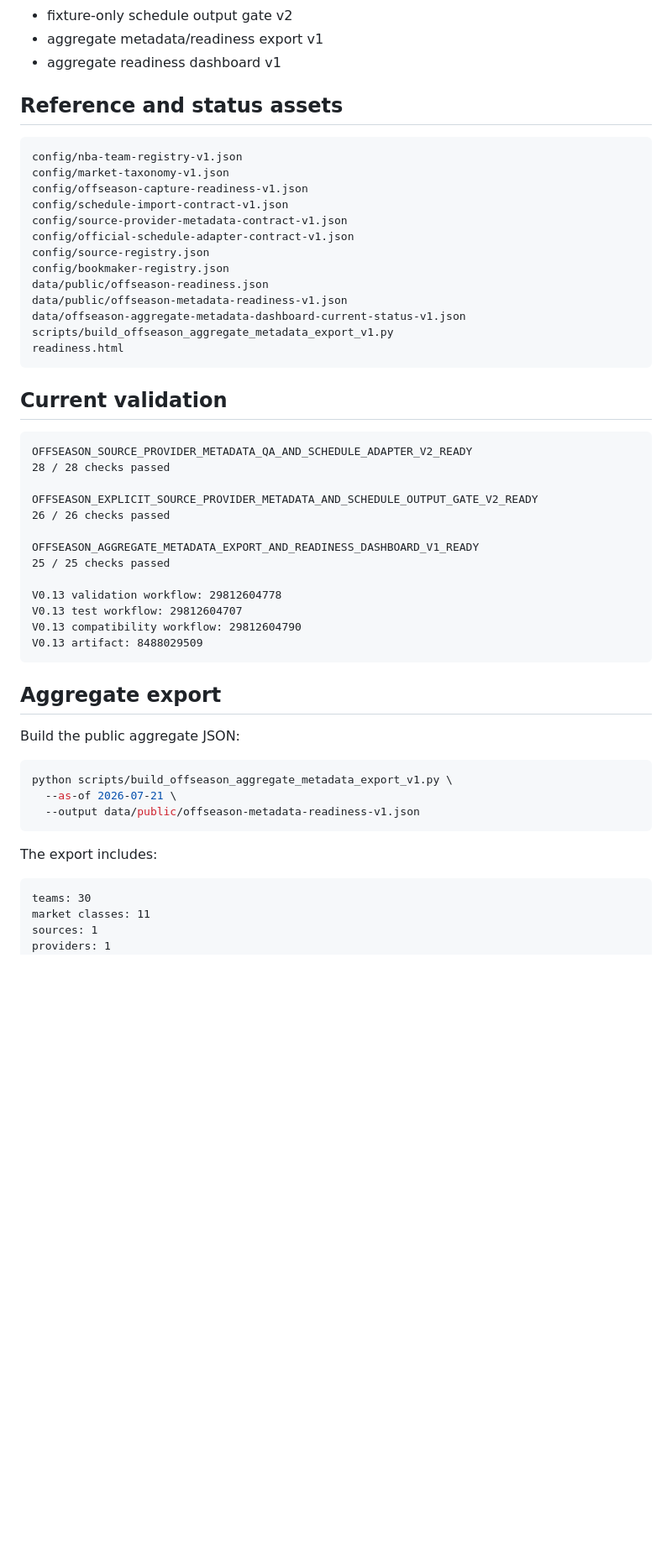
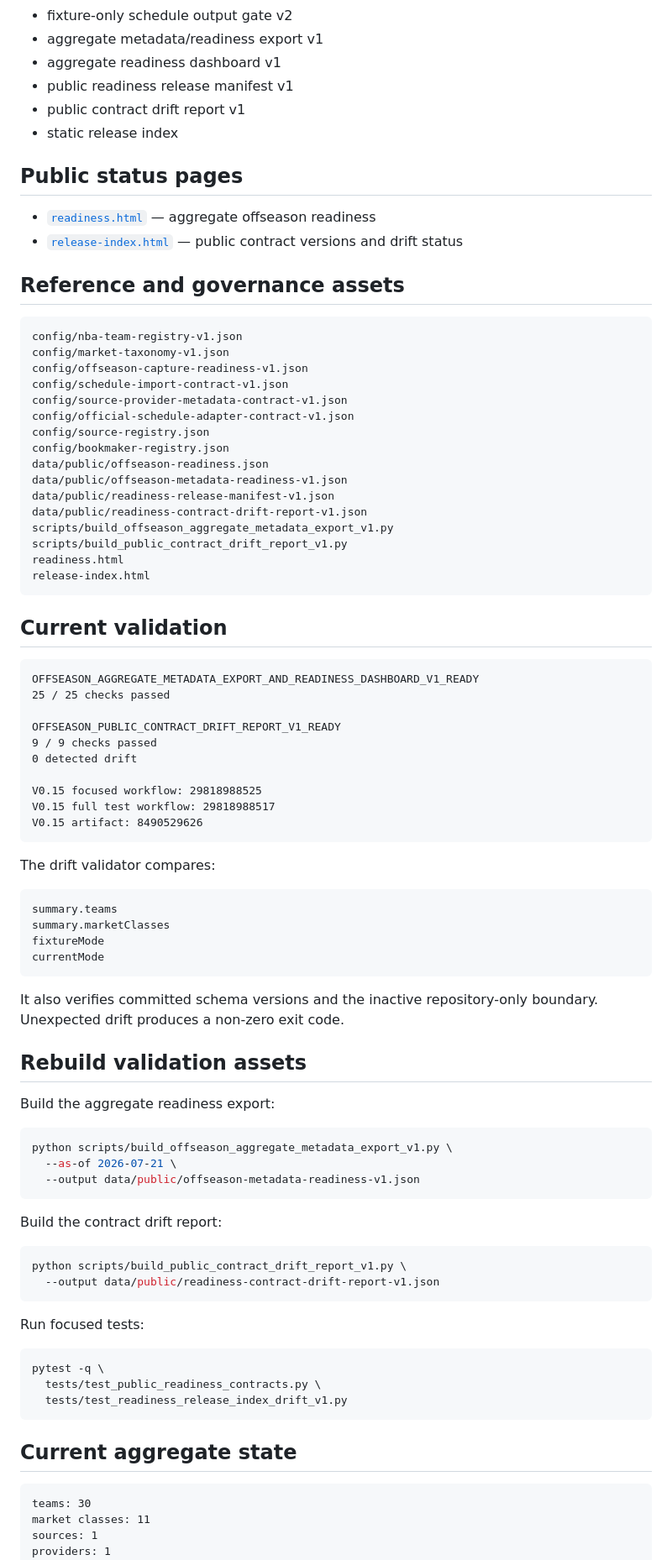
Before and after one commit to qoo109/nba-odds-history-hub, a Markdown page: README.md, the part around one of its changes. Shown at 84% size. GitHub-like rendering; blank space fills up the shorter version.

Commit message:
Sync README with V0.15 release governance

````diff
--- a/README.md
+++ b/README.md
@@ -64,8 +68,16 @@ The automation belongs only to this repository. It does **not** connect to or mo
 - fixture-only schedule output gate v2
 - aggregate metadata/readiness export v1
 - aggregate readiness dashboard v1
+- public readiness release manifest v1
+- public contract drift report v1
+- static release index
 
-## Reference and status assets
+## Public status pages
+
+- [`readiness.html`](readiness.html) — aggregate offseason readiness
+- [`release-index.html`](release-index.html) — public contract versions and drift status
+
+## Reference and governance assets
 
 ```text
 config/nba-team-registry-v1.json
@@ -78,32 +90,43 @@ config/source-registry.json
 config/bookmaker-registry.json
 data/public/offseason-readiness.json
 data/public/offseason-metadata-readiness-v1.json
-data/offseason-aggregate-metadata-dashboard-current-status-v1.json
+data/public/readiness-release-manifest-v1.json
+data/public/readiness-contract-drift-report-v1.json
 scripts/build_offseason_aggregate_metadata_export_v1.py
+scripts/build_public_contract_drift_report_v1.py
 readiness.html
+release-index.html
 ```
 
 ## Current validation
 
 ```text
-OFFSEASON_SOURCE_PROVIDER_METADATA_QA_AND_SCHEDULE_ADAPTER_V2_READY
-28 / 28 checks passed
-
-OFFSEASON_EXPLICIT_SOURCE_PROVIDER_METADATA_AND_SCHEDULE_OUTPUT_GATE_V2_READY
-26 / 26 checks passed
-
 OFFSEASON_AGGREGATE_METADATA_EXPORT_AND_READINESS_DASHBOARD_V1_READY
 25 / 25 checks passed
 
-V0.13 validation workflow: 29812604778
-V0.13 test workflow: 29812604707
-V0.13 compatibility workflow: 29812604790
-V0.13 artifact: 8488029509
+OFFSEASON_PUBLIC_CONTRACT_DRIFT_REPORT_V1_READY
+9 / 9 checks passed
+0 detected drift
+
+V0.15 focused workflow: 29818988525
+V0.15 full test workflow: 29818988517
+V0.15 artifact: 8490529626
 ```
 
-## Aggregate export
+The drift validator compares:
 
-Build the public aggregate JSON:
+```text
+summary.teams
+summary.marketClasses
+fixtureMode
+currentMode
+```
+
+It also verifies committed schema versions and the inactive repository-only boundary. Unexpected drift produces a non-zero exit code.
+
+## Rebuild validation assets
+
+Build the aggregate readiness export:
 
 ```bash
 python scripts/build_offseason_aggregate_metadata_export_v1.py \
@@ -111,7 +134,22 @@ python scripts/build_offseason_aggregate_metadata_export_v1.py \
   --output data/public/offseason-metadata-readiness-v1.json
 ```
 
-The export includes:
+Build the contract drift report:
+
+```bash
+python scripts/build_public_contract_drift_report_v1.py \
+  --output data/public/readiness-contract-drift-report-v1.json
+```
+
+Run focused tests:
+
+```bash
+pytest -q \
+  tests/test_public_readiness_contracts.py \
+  tests/test_readiness_release_index_drift_v1.py
+```
+
+## Current aggregate state
 
 ```text
 teams: 30
````
Also changed, not shown: other parts of README.md (+15 -15 lines).
